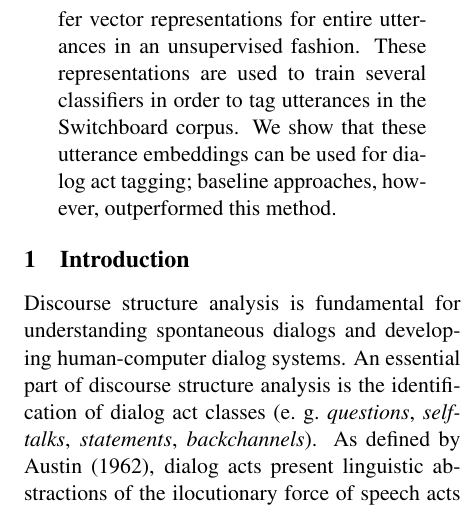
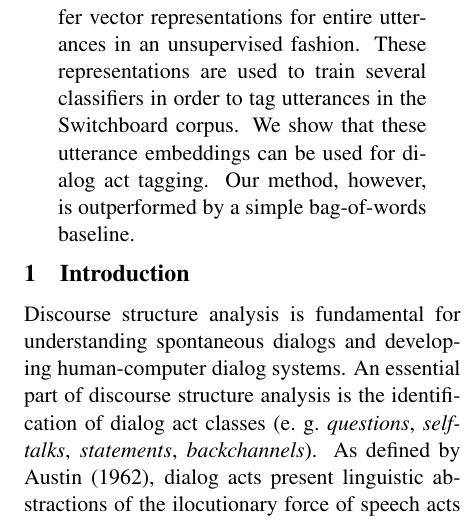
Before and after one commit to mrmutator/COP_Project, a LaTeX paper (report/report.tex, which reads report/abstract.tex): part of one column of page 1 of 8, cut so that both start at the same text. Compiled offline with pdfLaTeX.

Commit message:
small change abstract

```diff
--- a/report/abstract.tex
+++ b/report/abstract.tex
@@ -6,6 +6,9 @@
 %		\item Results and compare to others
 %		\item ...
 %	\end{itemize}
-In this work, we experiment with a new feature representation for dialog act tagging by learning distributional embeddings for utterances. We train a distributional semantic model that allows us to infer vector representations for entire utterances in an unsupervised fashion. These representations are used to train several classifiers in order to tag utterances in the Switchboard corpus. We show that these utterance embeddings can be used for dialog act tagging; baseline approaches, however, outperformed this method.
+In this work, we experiment with a new feature representation for dialog act tagging by learning distributional embeddings for utterances.
+We train a distributional semantic model that allows us to infer vector representations for entire utterances in an unsupervised fashion.
+These representations are used to train several classifiers in order to tag utterances in the Switchboard corpus.
+We show that these utterance embeddings can be used for dialog act tagging. Our method, however, is outperformed by a simple bag-of-words baseline.
 %\lau{add something about results}
 \end{abstract}
```
Also changed, not shown: report/report.pdf.
